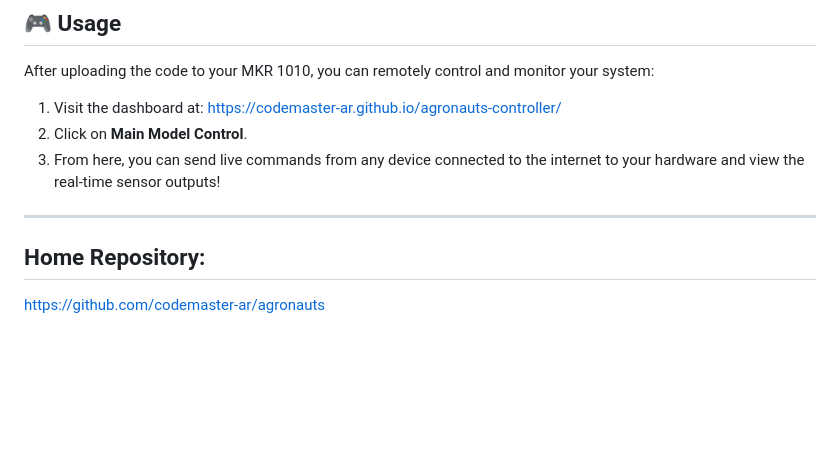
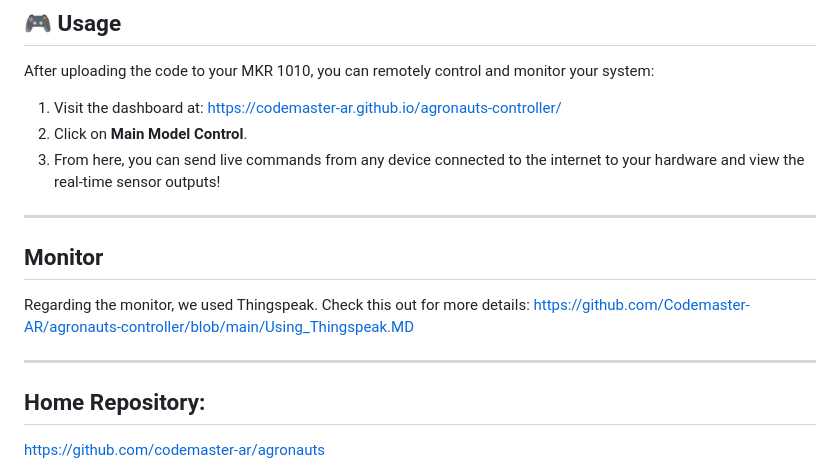
Before and after one commit to Codemaster-AR/agronauts-controller, a Markdown page: README.md, the part around the change. Drawn GitHub-style; blank space fills up the shorter version.

```diff
--- a/README.md
+++ b/README.md
@@ -351,6 +351,12 @@ After uploading the code to your MKR 1010, you can remotely control and monitor
 3. From here, you can send live commands from any device connected to the internet to your hardware and view the real-time sensor outputs!
 
 ---
+## Monitor
+
+Regarding the monitor, we used Thingspeak.
+Check this out for more details: [https://github.com/Codemaster-AR/agronauts-controller/blob/main/Using_Thingspeak.MD](https://github.com/Codemaster-AR/agronauts-controller/blob/main/Using_Thingspeak.MD)
+
+___
 
 ## Home Repository:
 [https://github.com/codemaster-ar/agronauts](https://github.com/codemaster-ar/agronauts)
```
